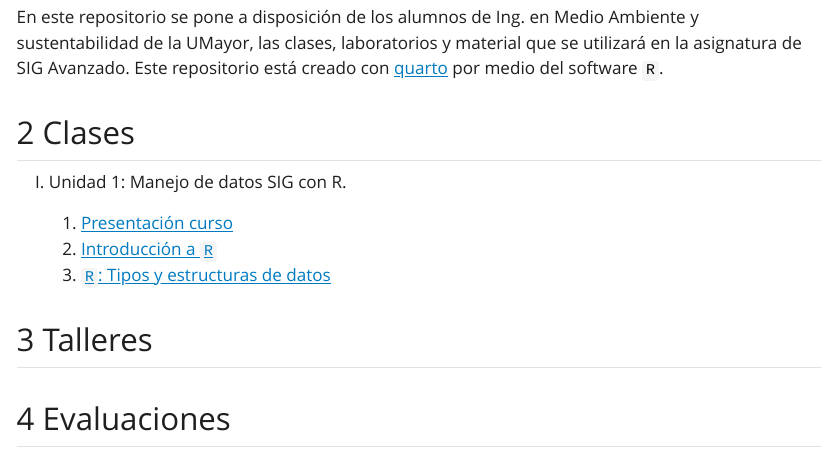
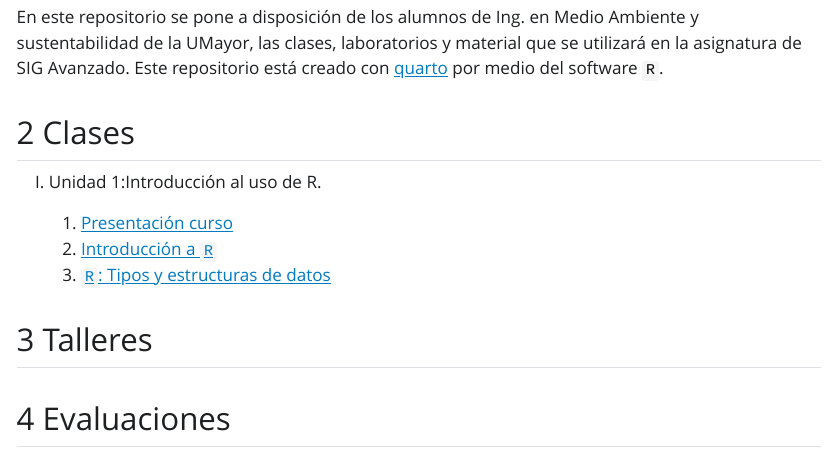
Before and after one commit to frzambra/IMSE1017, a Quarto document (index.qmd): the page in a window 1100 px wide, from 300 px down. The pictures show the output file index.html that the author committed with the source, opened offline; Quarto's library style sheets are replaced by a plain one without menus.

Commit message:
modificar título unidad

```diff
--- a/index.qmd
+++ b/index.qmd
@@ -20,7 +20,7 @@ En este repositorio se pone a disposición de los alumnos de Ing. en Medio Ambie
 
 ## Clases
 
-I) Unidad 1: Manejo de  datos SIG  con R.
+I) Unidad 1:Introducción al uso de R.
 
     1) [Presentación curso](Clase1/slides_clase11.html)
     2) [Introducción a `R`](Clase1/slides_clase12.html)
```
Also changed, not shown: index.html.
